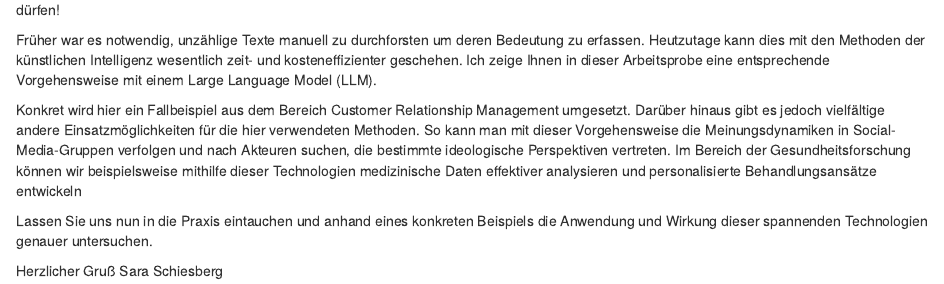
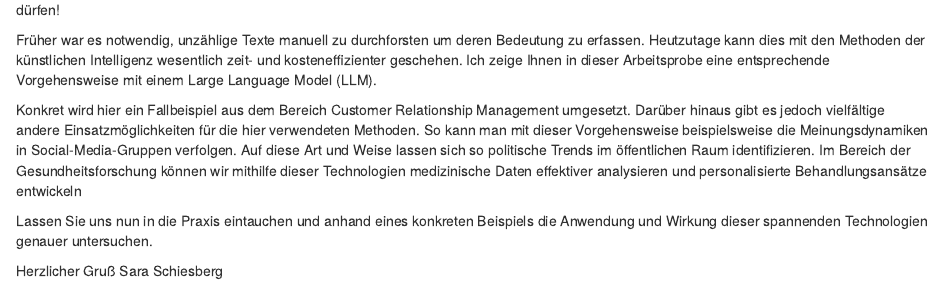
Before and after one commit to SaraSchiesberg/ArbeitsprobeNLP, an R Markdown document (index.Rmd): the page in a window 1100 px wide, from 230 px down. Rendered offline with R 4.5, knitr and Pandoc, with nearby package versions; drawn as R Markdown's standard HTML page in place of the format the file asks for.

Commit message:
Fließtext umformuliert

```diff
--- a/index.Rmd
+++ b/index.Rmd
@@ -24,7 +24,7 @@ Mein Name ist Sara Schiesberg und ich begeistere mich für Machine Learning im A
 
 Früher war es notwendig, unzählige Texte manuell zu durchforsten um deren Bedeutung zu erfassen. Heutzutage kann dies mit den Methoden der künstlichen Intelligenz wesentlich zeit- und kosteneffizienter geschehen. Ich zeige Ihnen in dieser Arbeitsprobe eine entsprechende Vorgehensweise mit einem Large Language Model (LLM).
 
-Konkret wird hier ein Fallbeispiel aus dem Bereich Customer Relationship Management umgesetzt. Darüber hinaus gibt es jedoch vielfältige andere Einsatzmöglichkeiten für die hier verwendeten Methoden. So kann man mit dieser Vorgehensweise die Meinungsdynamiken in Social-Media-Gruppen verfolgen und nach Akteuren suchen, die bestimmte ideologische Perspektiven vertreten. Im Bereich der Gesundheitsforschung können wir beispielsweise mithilfe dieser Technologien medizinische Daten effektiver analysieren und personalisierte Behandlungsansätze entwickeln
+Konkret wird hier ein Fallbeispiel aus dem Bereich Customer Relationship Management umgesetzt. Darüber hinaus gibt es jedoch vielfältige andere Einsatzmöglichkeiten für die hier verwendeten Methoden. So kann man mit dieser Vorgehensweise beispielsweise die Meinungsdynamiken in Social-Media-Gruppen verfolgen. Auf diese Art und Weise lassen sich so politische Trends im öffentlichen Raum identifizieren. Im Bereich der Gesundheitsforschung können wir mithilfe dieser Technologien medizinische Daten effektiver analysieren und personalisierte Behandlungsansätze entwickeln
 
 Lassen Sie uns nun in die Praxis eintauchen und anhand eines konkreten Beispiels die Anwendung und Wirkung dieser spannenden Technologien genauer untersuchen.
 
```
